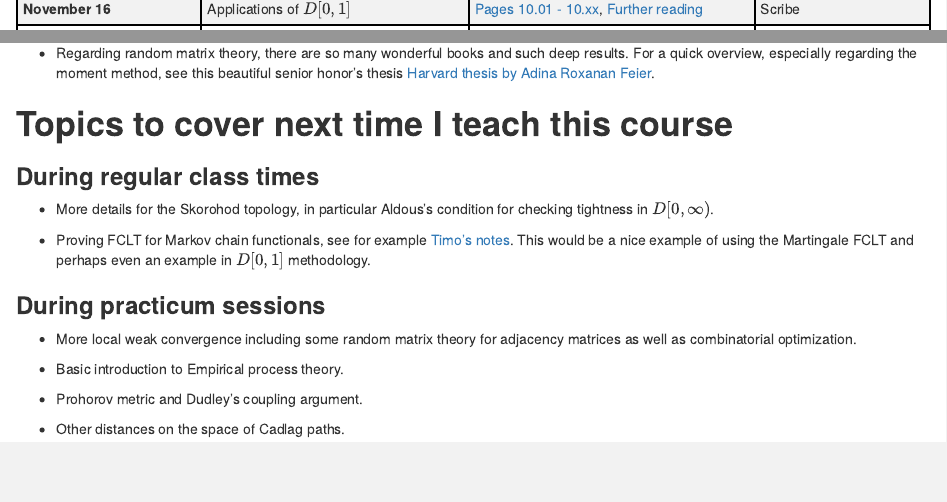
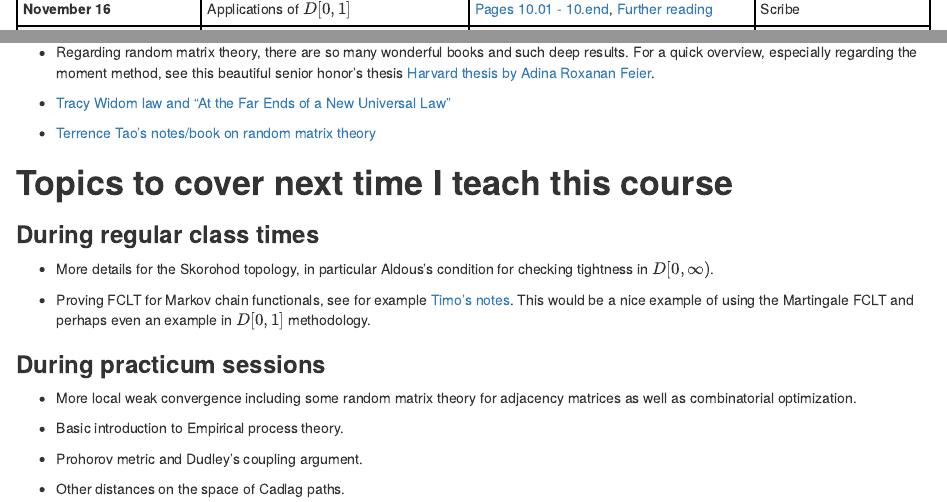
Before and after one commit to shankar-bhamidi/831_course_site, an R Markdown document (content/post/course_schedule.Rmd): the page in a window 1100 px wide, from 1850 px down before the commit and from 1890 px down after it, so that both start at the same text, and a second part further down, joined at a grey line. Rendered offline with R 4.5, knitr and Pandoc, with nearby package versions.

Commit message:
random mat more links

```diff
--- a/content/post/course_schedule.Rmd
+++ b/content/post/course_schedule.Rmd
@@ -61,5 +61,5 @@ tr:nth-child(even) {background-color: #f2f2f2}
 |**November 7**|Random trees; Introduction to $D[0,1]$; Skorohod topology |[Pages 8.4-16 - 8.4-27](https://www.dropbox.com/s/3e5l2z9uii4nol5/2017_FA_Lecture8.4.pdf?dl=0), [Pages 9.1 - 9.04](https://www.dropbox.com/s/lq7uaibi4bpej62/2017_FA_Lecture9.pdf?dl=0), [Further reading](#d01) |Scribe
 |**November 9**|Introduction to $D[0,1]$; Skorohod topology |[Pages 9.04 - 9.19](https://www.dropbox.com/s/lq7uaibi4bpej62/2017_FA_Lecture9.pdf?dl=0), [Further reading](#d01) |Weibin Mo
 |**November 14**|Tightness etc in $D[0,1]$ |[Pages 9.19 - 9.30](https://www.dropbox.com/s/lq7uaibi4bpej62/2017_FA_Lecture9.pdf?dl=0), [Further reading](#d01) |Scribe
-|**November 16**|Applications of $D[0,1]$ |[Pages 10.01 - 10.xx](https://www.dropbox.com/s/lq7uaibi4bpej62/2017_FA_Lecture9.pdf?dl=0), [Further reading](#d01) |Scribe
 |![alt text](/img/dog_9.png)|Homework 8 | [See file](https://www.dropbox.com/s/u9tlch9ht35u5xg/2017_FA_Assignment8.pdf?dl=0)|Scribe
+|**November 16**|Applications of $D[0,1]$ |[Pages 10.01 - 10.end](https://www.dropbox.com/s/gmjkwtkbp6k1vks/2017_FA_Lecture10.pdf?dl=0), [Further reading](#d01) |Scribe
@@ -270,6 +272,10 @@ I still do not have great intuition for this space. In addition to the Chapter i
 
 - Regarding random matrix theory, there are so many wonderful books and such deep results. For a quick overview, especially regarding the moment method, see this beautiful senior honor's thesis [Harvard thesis by Adina Roxanan Feier](http://www.math.harvard.edu/theses/senior/feier/feier.pdf).
 
+- [Tracy Widom law and "At the Far Ends of a New Universal Law"](https://www.quantamagazine.org/beyond-the-bell-curve-a-new-universal-law-20141015/)
+
+- [Terrence Tao's notes/book on random matrix theory](https://terrytao.files.wordpress.com/2011/02/matrix-book.pdf)
+
 
 # **Topics to cover next time I teach this course**
 
```
Also changed, not shown: content/post/course_schedule.html, static/img/dog_10.png (added), static/img/dog_11.png (added), content/post/course_schedule.Rmd (2 more changed lines), 5 other files.
